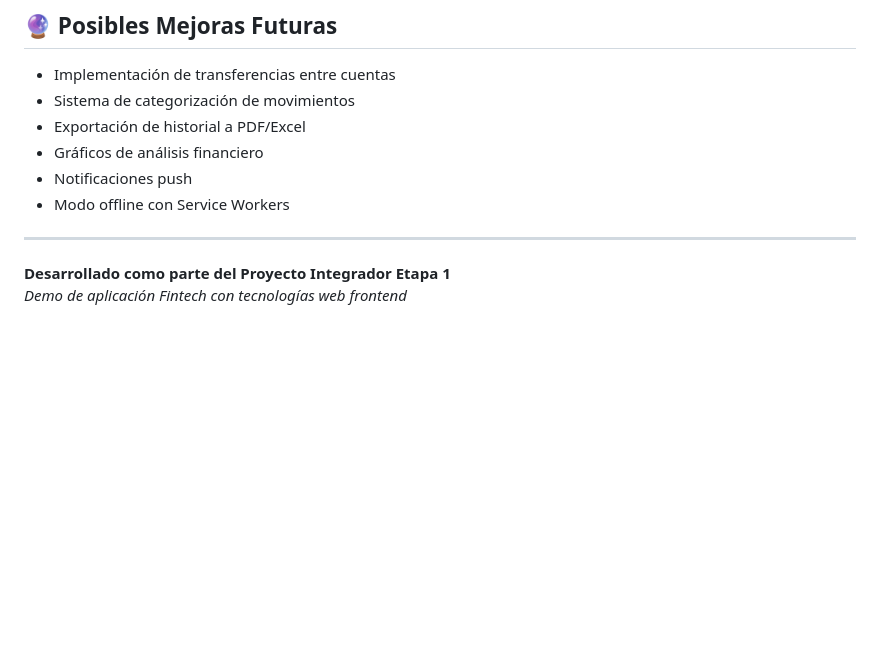
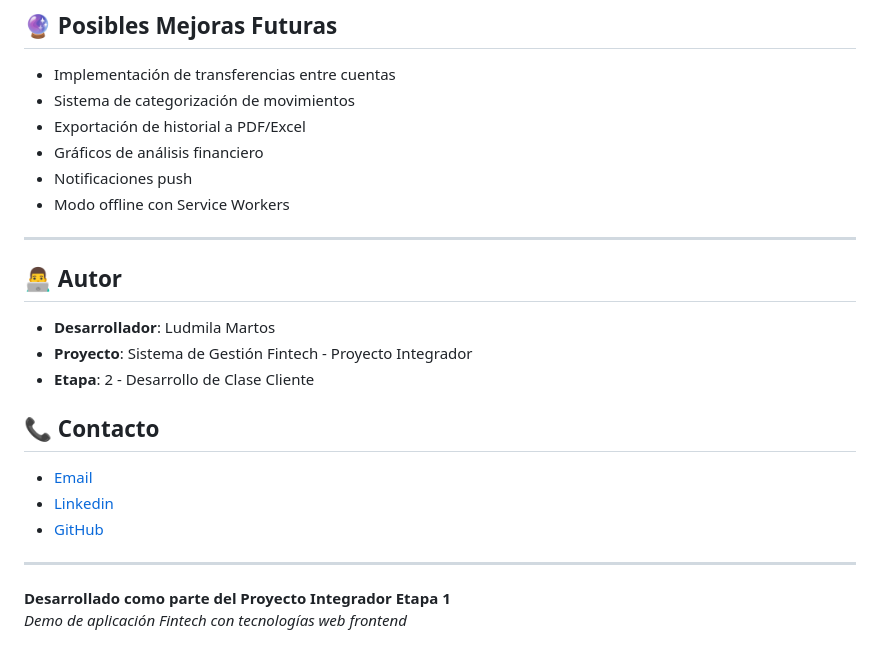
Before and after one commit to Ludmimar/-Digitalers-Java-Developer-Telecom, a Markdown page: MOD 06/Proyecto integrador etapa 1/README.md, the part around the change. Drawn GitHub-style; blank space fills up the shorter version.

```diff
--- a/MOD 06/Proyecto integrador etapa 1/README.md
+++ b/MOD 06/Proyecto integrador etapa 1/README.md
@@ -145,5 +145,19 @@ Este proyecto demuestra:
 
 ---
 
+## 👨‍💻 Autor
+
+- **Desarrollador**: Ludmila Martos
+- **Proyecto**: Sistema de Gestión Fintech - Proyecto Integrador
+- **Etapa**: 2 - Desarrollo de Clase Cliente
+
+## 📞 Contacto
+
+-  [Email](ludmilamartos@gmail.com)
+-  [Linkedin](https://www.linkedin.com/in/ludmimar89/)
+- [GitHub](https://github.com/Ludmimar)
+
+---
+
 **Desarrollado como parte del Proyecto Integrador Etapa 1**
 *Demo de aplicación Fintech con tecnologías web frontend*
```
